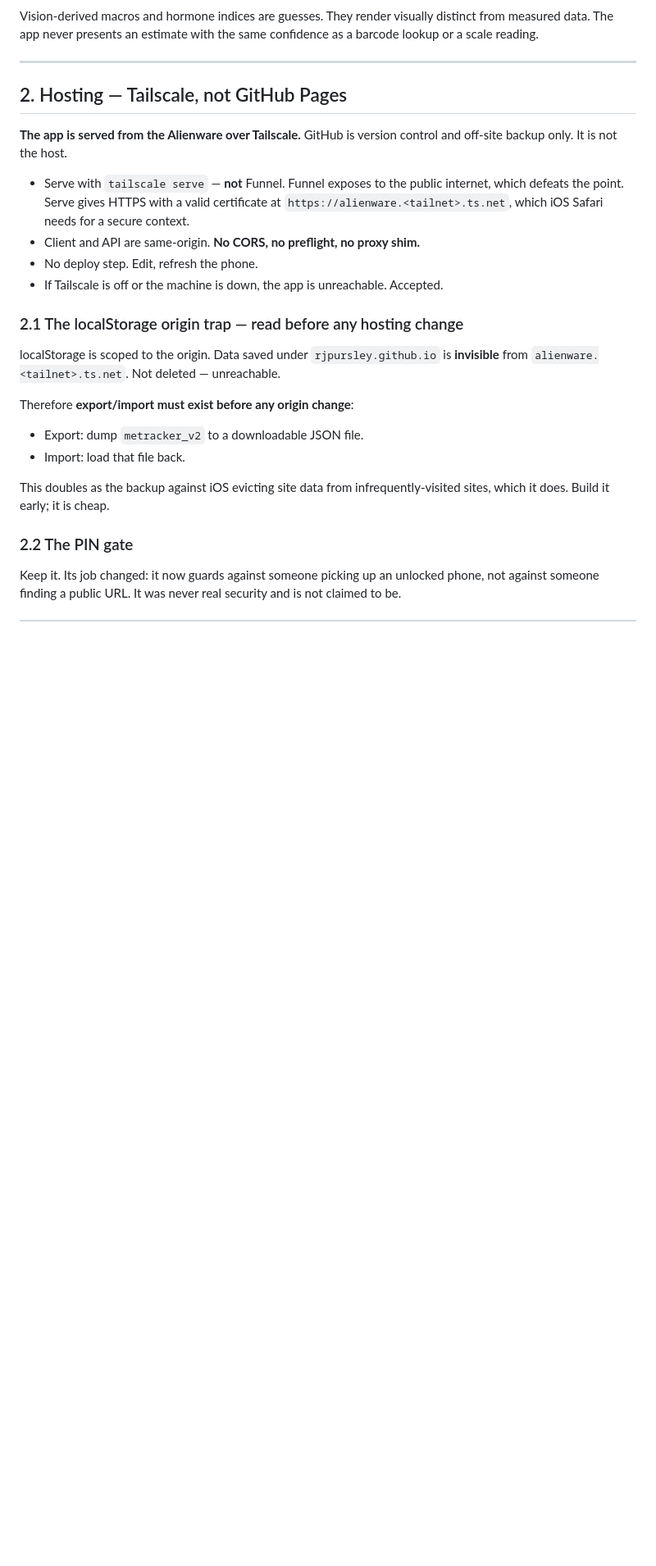
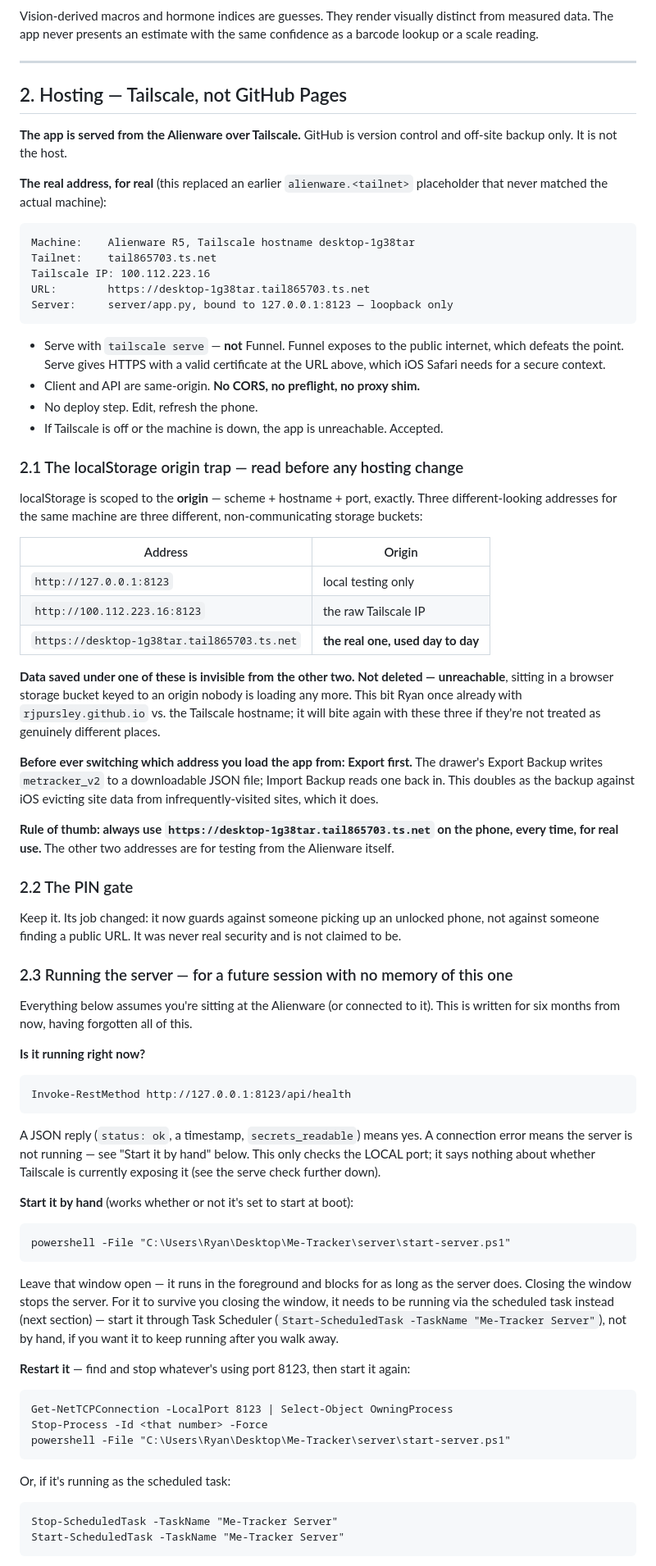
Before and after one commit to rjpursley/Me-Tracker, a Markdown page: ARCHITECTURE.md, the part around one of its changes. Shown at 82% size. Rendered like a GitHub page; blank space fills up the shorter version.

````diff
--- a/ARCHITECTURE.md
+++ b/ARCHITECTURE.md
@@ -129,26 +129,91 @@ confidence as a barcode lookup or a scale reading.
 **The app is served from the Alienware over Tailscale.** GitHub is version
 control and off-site backup only. It is not the host.
 
+**The real address, for real** (this replaced an earlier `alienware.<tailnet>`
+placeholder that never matched the actual machine):
+
+```
+Machine:    Alienware R5, Tailscale hostname desktop-1g38tar
+Tailnet:    tail865703.ts.net
+Tailscale IP: 100.112.223.16
+URL:        https://desktop-1g38tar.tail865703.ts.net
+Server:     server/app.py, bound to 127.0.0.1:8123 — loopback only
+```
+
 - Serve with `tailscale serve` — **not** Funnel. Funnel exposes to the public
   internet, which defeats the point. Serve gives HTTPS with a valid certificate
-  at `https://alienware.<tailnet>.ts.net`, which iOS Safari needs for a secure
-  context.
+  at the URL above, which iOS Safari needs for a secure context.
 - Client and API are same-origin. **No CORS, no preflight, no proxy shim.**
 - No deploy step. Edit, refresh the phone.
 - If Tailscale is off or the machine is down, the app is unreachable. Accepted.
 
 ### 2.1 The localStorage origin trap — read before any hosting change
-localStorage is scoped to the origin. Data saved under `rjpursley.github.io` is
-**invisible** from `alienware.<tailnet>.ts.net`. Not deleted — unreachable.
 
-Therefore **export/import must exist before any origin change**:
-- Export: dump `metracker_v2` to a downloadable JSON file.
-- Import: load that file back.
+localStorage is scoped to the **origin** — scheme + hostname + port, exactly.
+Three different-looking addresses for the same machine are three different,
+non-communicating storage buckets:
 
-This doubles as the backup against iOS evicting site data from
-infrequently-visited sites, which it does. Build it early; it is cheap.
+| Address | Origin |
+|---|---|
+| `http://127.0.0.1:8123` | local testing only |
+| `http://100.112.223.16:8123` | the raw Tailscale IP |
+| `https://desktop-1g38tar.tail865703.ts.net` | **the real one, used day to day** |
+
+**Data saved under one of these is invisible from the other two. Not
+deleted — unreachable**, sitting in a browser storage bucket keyed to an
+origin nobody is loading any more. This bit Ryan once already with
+`rjpursley.github.io` vs. the Tailscale hostname; it will bite again with
+these three if they're not treated as genuinely different places.
+
+**Before ever switching which address you load the app from: Export first.**
+The drawer's Export Backup writes `metracker_v2` to a downloadable JSON file;
+Import Backup reads one back in. This doubles as the backup against iOS
+evicting site data from infrequently-visited sites, which it does.
+
+**Rule of thumb: always use `https://desktop-1g38tar.tail865703.ts.net` on the
+phone, every time, for real use.** The other two addresses are for testing
+from the Alienware itself.
 
 ### 2.2 The PIN gate
 Keep it. Its job changed: it now guards against someone picking up an unlocked
 phone, not against someone finding a public URL. It was never real security and
 is not claimed to be.
+
+### 2.3 Running the server — for a future session with no memory of this one
+
+Everything below assumes you're sitting at the Alienware (or connected to it).
+This is written for six months from now, having forgotten all of this.
+
+**Is it running right now?**
+```
+Invoke-RestMethod http://127.0.0.1:8123/api/health
+```
+A JSON reply (`status: ok`, a timestamp, `secrets_readable`) means yes. A
+connection error means the server is not running — see "Start it by hand"
+below. This only checks the LOCAL port; it says nothing about whether
+Tailscale is currently exposing it (see the serve check further down).
+
+**Start it by hand** (works whether or not it's set to start at boot):
+```
+powershell -File "C:\Users\Ryan\Desktop\Me-Tracker\server\start-server.ps1"
+```
+Leave that window open — it runs in the foreground and blocks for as long as
+the server does. Closing the window stops the server. For it to survive you
+closing the window, it needs to be running via the scheduled task instead
+(next section) — start it through Task Scheduler
+(`Start-ScheduledTask -TaskName "Me-Tracker Server"`), not by hand, if you
+want it to keep running after you walk away.
+
+**Restart it** — find and stop whatever's using port 8123, then start it
+again:
+```
+Get-NetTCPConnection -LocalPort 8123 | Select-Object OwningProcess
+Stop-Process -Id <that number> -Force
+powershell -File "C:\Users\Ryan\Desktop\Me-Tracker\server\start-server.ps1"
+```
+Or, if it's running as the scheduled task:
+```
+Stop-ScheduledTask -TaskName "Me-Tracker Server"
+Start-ScheduledTask -TaskName "Me-Tracker Server"
+```
+
````
Also changed, not shown: other parts of ARCHITECTURE.md (+47 -5 lines).
